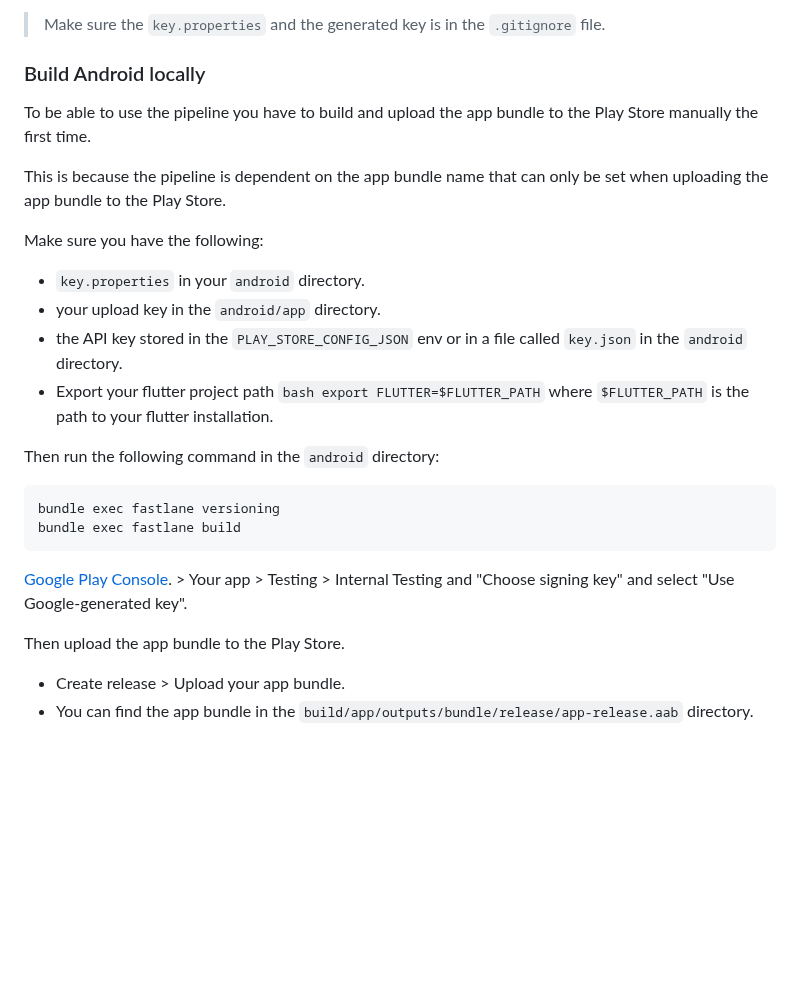
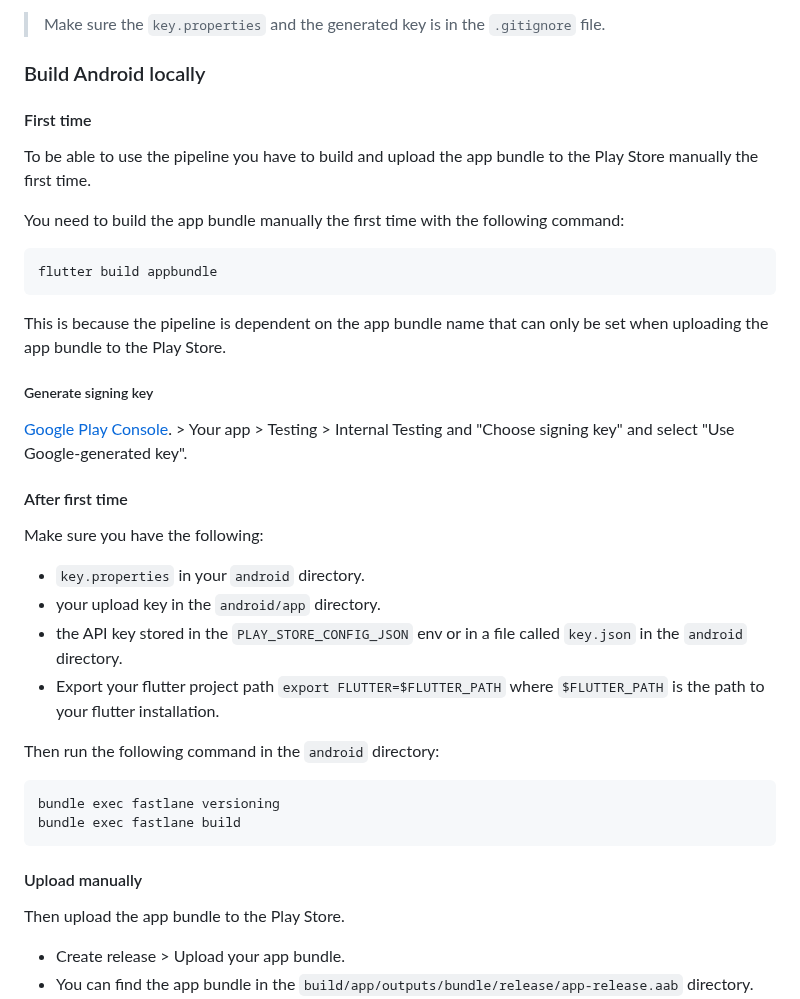
Before and after one commit to microservicer/flutter-pipelines, a Markdown page: README.md, the part around the change. Drawn GitHub-style; blank space fills up the shorter version.

Commit message:
docs: Clarify android build section

````diff
--- a/README.md
+++ b/README.md
@@ -301,16 +301,27 @@ Generate a new upload key for the Android app and store it in the GitHub reposit
 > Make sure the `key.properties` and the generated key is in the `.gitignore` file.
 
 ### Build Android locally
+
+#### First time
 To be able to use the pipeline you have to build and upload the app bundle to the Play Store manually the first time.
 
+You need to build the app bundle manually the first time with the following command:
+```bash
+flutter build appbundle
+```
 This is because the pipeline is dependent on the app bundle name that can only be set when uploading the app bundle to the Play Store.
 
+##### Generate signing key
+[Google Play Console](https://play.google.com/apps/publish/). > Your app > Testing > Internal Testing and "Choose signing key"
+and select "Use Google-generated key".
+
+#### After first time
 Make sure you have the following:
 
 - `key.properties`  in your `android`  directory.
 - your upload key in the `android/app`  directory.
 - the API key stored in the `PLAY_STORE_CONFIG_JSON`  env or in a file called `key.json`  in the `android`  directory.
-- Export your flutter project path `bash export FLUTTER=$FLUTTER_PATH`  where `$FLUTTER_PATH`  is the path to your flutter installation.
+- Export your flutter project path `export FLUTTER=$FLUTTER_PATH`  where `$FLUTTER_PATH`  is the path to your flutter installation.
 
 Then run the following command in the `android` directory:
 
@@ -319,8 +330,7 @@ bundle exec fastlane versioning
 bundle exec fastlane build
 ```
 
-[Google Play Console](https://play.google.com/apps/publish/). > Your app > Testing > Internal Testing and "Choose signing key"
-and select "Use Google-generated key".
+#### Upload manually
 
 Then upload the app bundle to the Play Store.
 
````
